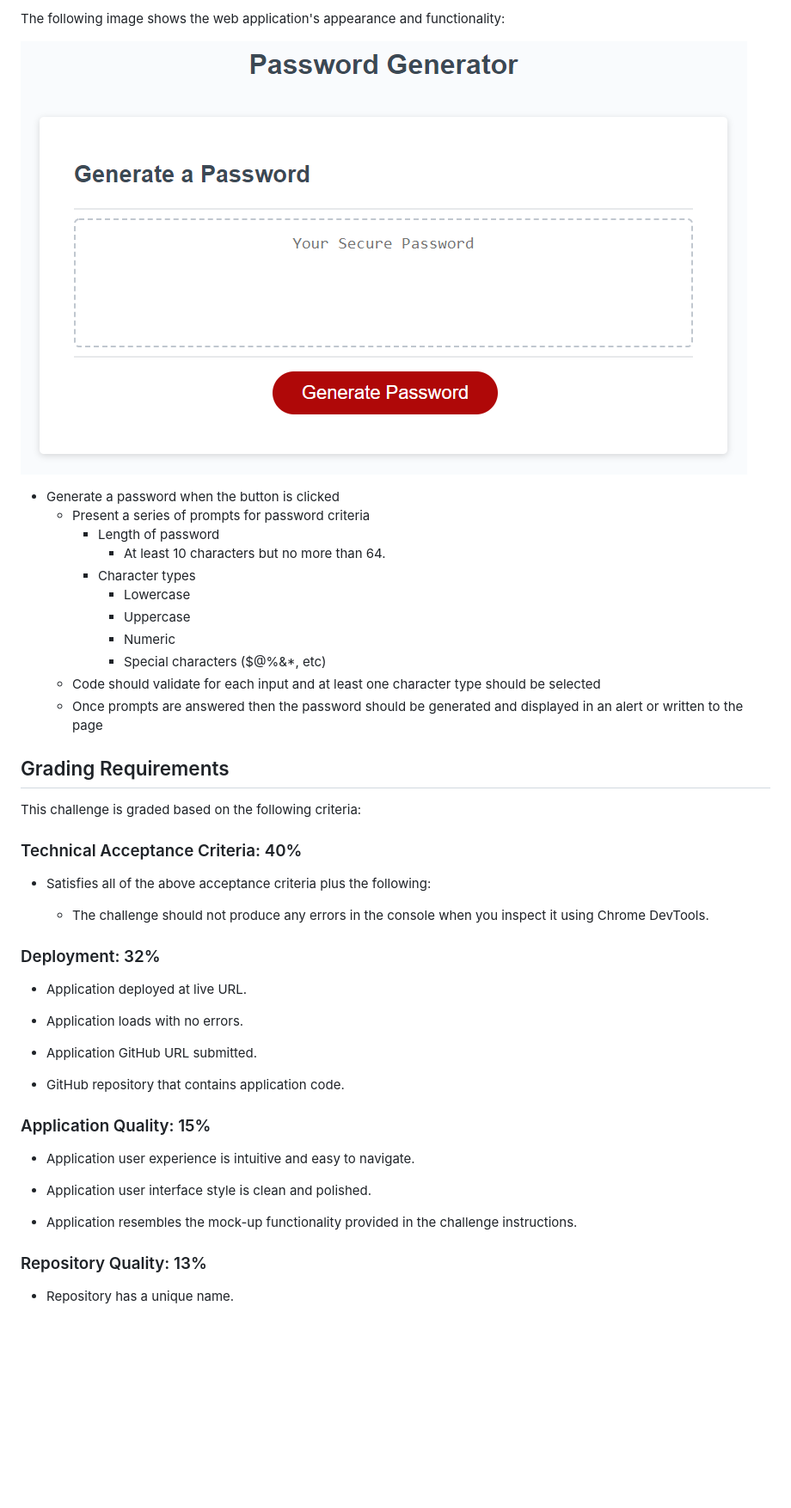
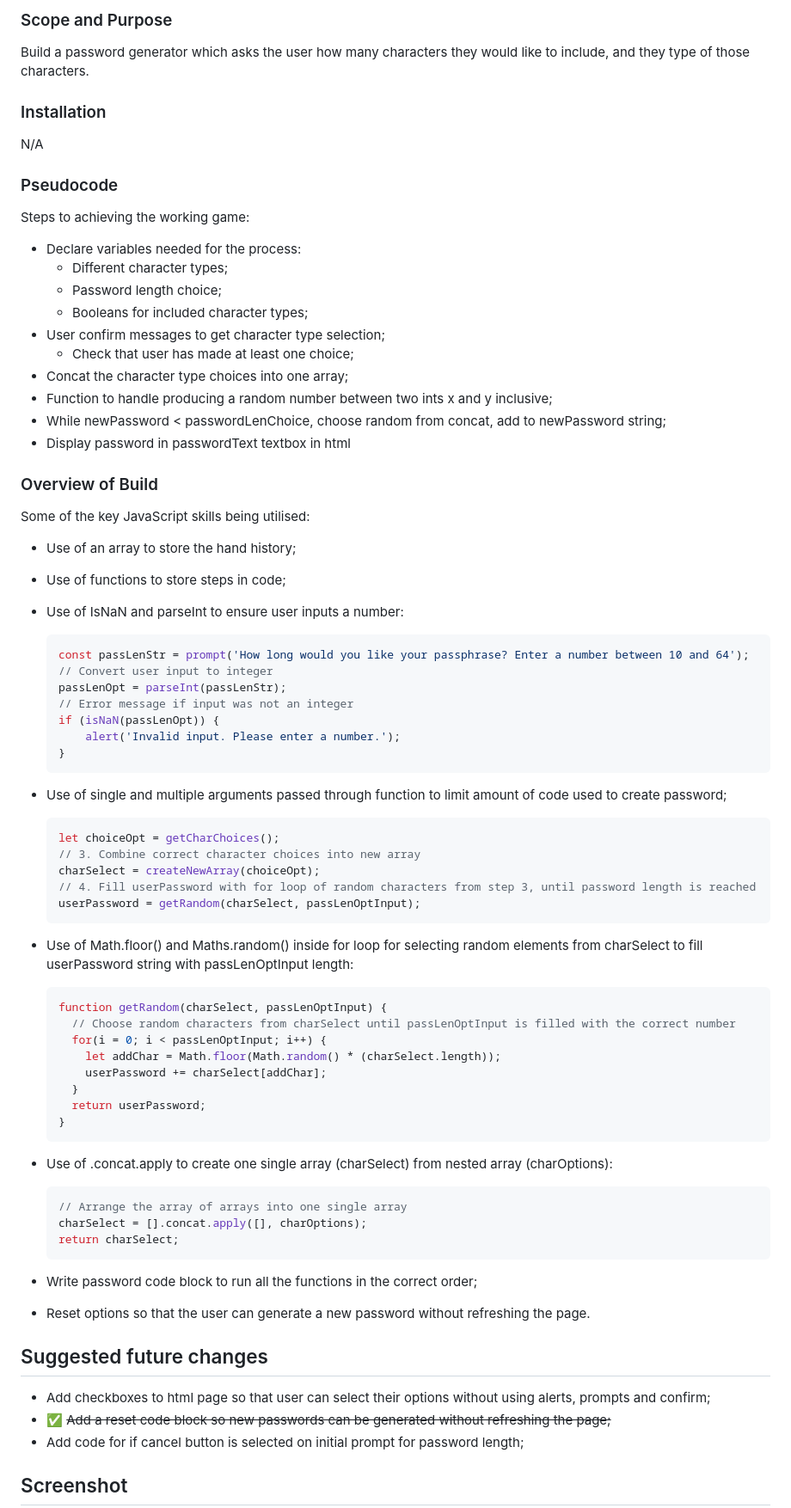
Before and after one commit to TweetingCynical/password-generator, a Markdown page: README.md, the part around the change printed below. Shown: that part at 86% size. GitHub-like rendering; pictures changed too: assets/05-javascript-challenge-demo.png (deleted); blank space fills up the shorter version.

Commit message:
Added full readme. Added reset options so user doesn't need to refresh to generate again.

````diff
--- a/README.md
+++ b/README.md
@@ -10,50 +10,83 @@ The password can include special characters. If you’re unfamiliar with these,
 
-The following image shows the web application's appearance and functionality:
+### Scope and Purpose
 
-![password generator demo](./assets/05-javascript-challenge-demo.png)
+Build a password generator which asks the user how many characters they would like to include, and they type of those characters.
 
+### Installation
 
-* Generate a password when the button is clicked
-  * Present a series of prompts for password criteria
-    * Length of password
-      * At least 10 characters but no more than 64.
-    * Character types
-      * Lowercase
-      * Uppercase
-      * Numeric
-      * Special characters ($@%&*, etc)
-  * Code should validate for each input and at least one character type should be selected
-  * Once prompts are answered then the password should be generated and displayed in an alert or written to the page
+N/A
 
-## Grading Requirements
+### Pseudocode
 
-This challenge is graded based on the following criteria:
+Steps to achieving the working game:
 
-### Technical Acceptance Criteria: 40%
+* Declare variables needed for the process:
+  - Different character types;
+  - Password length choice;
+  - Booleans for included character types;
+* User confirm messages to get character type selection;
+  - Check that user has made at least one choice;
+* Concat the character type choices into one array;
+* Function to handle producing a random number between two ints x and y inclusive;
+* While newPassword < passwordLenChoice, choose random from concat, add to newPassword string;
+* Display password in passwordText textbox in html
 
-* Satisfies all of the above acceptance criteria plus the following:
+### Overview of Build
 
-  * The challenge should not produce any errors in the console when you inspect it using Chrome DevTools.
+Some of the key JavaScript skills being utilised:
+- Use of an array to store the hand history;
+- Use of functions to store steps in code;
+- Use of IsNaN and parseInt to ensure user inputs a number:
 
-### Deployment: 32%
+    ```javascript
+    const passLenStr = prompt('How long would you like your passphrase? Enter a number between 10 and 64');
+    // Convert user input to integer
+    passLenOpt = parseInt(passLenStr);
+    // Error message if input was not an integer
+    if (isNaN(passLenOpt)) {
+        alert('Invalid input. Please enter a number.');
+    }
+    ```
 
-* Application deployed at live URL.
+- Use of single and multiple arguments passed through function to limit amount of code used to create password;
 
-* Application loads with no errors.
+    ```javascript
+    let choiceOpt = getCharChoices();
+    // 3. Combine correct character choices into new array
+    charSelect = createNewArray(choiceOpt);
+    // 4. Fill userPassword with for loop of random characters from step 3, until password length is reached
+    userPassword = getRandom(charSelect, passLenOptInput);
+    ```
 
-* Application GitHub URL submitted.
+- Use of Math.floor() and Maths.random() inside for loop for selecting random elements from charSelect to fill userPassword string with passLenOptInput length:
 
-* GitHub repository that contains application code.
+    ```javascript
+    function getRandom(charSelect, passLenOptInput) {
+      // Choose random characters from charSelect until passLenOptInput is filled with the correct number
+      for(i = 0; i < passLenOptInput; i++) {
+        let addChar = Math.floor(Math.random() * (charSelect.length));
+        userPassword += charSelect[addChar];
+      }
+      return userPassword;
+    }
+    ```
 
-### Application Quality: 15%
+- Use of .concat.apply to create one single array (charSelect) from nested array (charOptions):
 
-* Application user experience is intuitive and easy to navigate.
+    ```javascript
+    // Arrange the array of arrays into one single array
+    charSelect = [].concat.apply([], charOptions);
+    return charSelect;
+    ```
 
-* Application user interface style is clean and polished.
+- Write password code block to run all the functions in the correct order;
+- Reset options so that the user can generate a new password without refreshing the page.
 
-* Application resembles the mock-up functionality provided in the challenge instructions.
+## Suggested future changes
 
-### Repository Quality: 13%
+- Add checkboxes to html page so that user can select their options without using alerts, prompts and confirm;
+- ✅ ~~Add a reset code block so new passwords can be generated without refreshing the page;~~
+- Add code for if cancel button is selected on initial prompt for password length;
 
-* Repository has a unique name.
+## Screenshot
 
````
Also changed, not shown: other parts of README.md (+13 -19 lines), psuedocode.md (+1 -1 lines), assets/screenshot.png (added), 3 other files.
